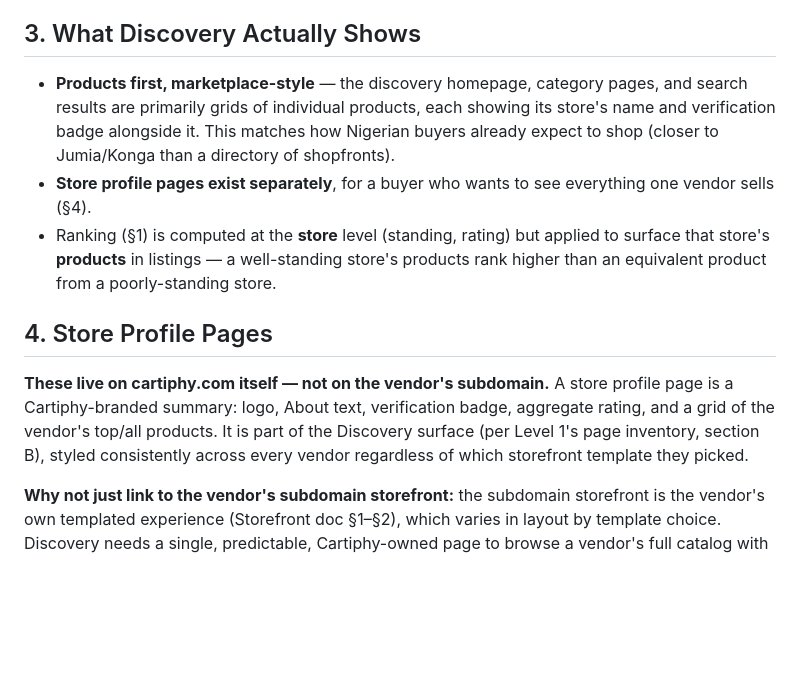
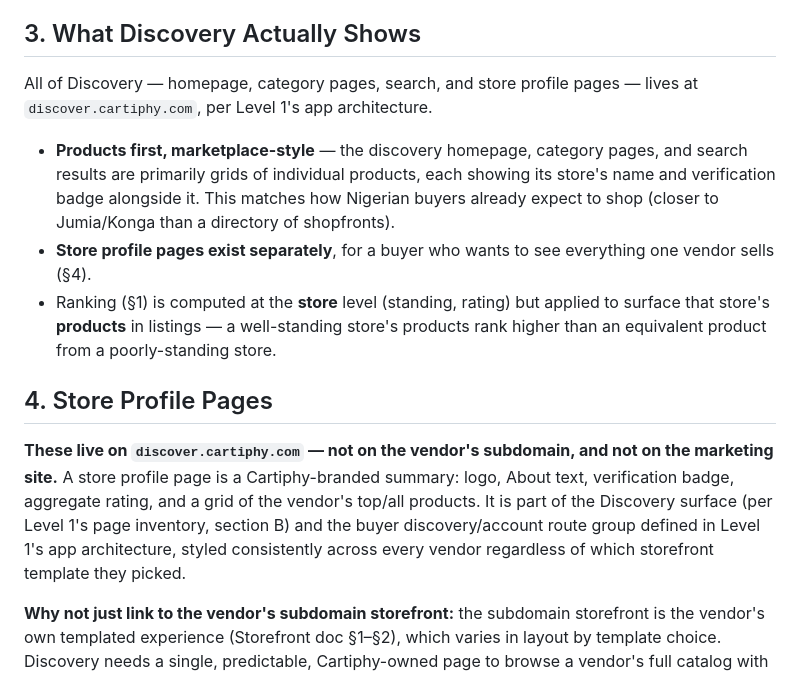
Before and after one commit to pixelneststudio25/Cartiphy, a Markdown page: cartiphy-level2-discovery-ranking.md, the part around the change. GitHub-like rendering; blank space fills up the shorter version.

```diff
--- a/cartiphy-level2-discovery-ranking.md
+++ b/cartiphy-level2-discovery-ranking.md
@@ -26,13 +26,15 @@ The formula in §1 still risks a genuinely new store (zero reviews yet, boost no
 
 ## 3. What Discovery Actually Shows
 
+All of Discovery — homepage, category pages, search, and store profile pages — lives at `discover.cartiphy.com`, per Level 1's app architecture.
+
 - **Products first, marketplace-style** — the discovery homepage, category pages, and search results are primarily grids of individual products, each showing its store's name and verification badge alongside it. This matches how Nigerian buyers already expect to shop (closer to Jumia/Konga than a directory of shopfronts).
 - **Store profile pages exist separately**, for a buyer who wants to see everything one vendor sells (§4).
 - Ranking (§1) is computed at the **store** level (standing, rating) but applied to surface that store's **products** in listings — a well-standing store's products rank higher than an equivalent product from a poorly-standing store.
 
 ## 4. Store Profile Pages
 
-**These live on cartiphy.com itself — not on the vendor's subdomain.** A store profile page is a Cartiphy-branded summary: logo, About text, verification badge, aggregate rating, and a grid of the vendor's top/all products. It is part of the Discovery surface (per Level 1's page inventory, section B), styled consistently across every vendor regardless of which storefront template they picked.
+**These live on `discover.cartiphy.com` — not on the vendor's subdomain, and not on the marketing site.** A store profile page is a Cartiphy-branded summary: logo, About text, verification badge, aggregate rating, and a grid of the vendor's top/all products. It is part of the Discovery surface (per Level 1's page inventory, section B) and the buyer discovery/account route group defined in Level 1's app architecture, styled consistently across every vendor regardless of which storefront template they picked.
 
 **Why not just link to the vendor's subdomain storefront:** the subdomain storefront is the vendor's own templated experience (Storefront doc §1–§2), which varies in layout by template choice. Discovery needs a single, predictable, Cartiphy-owned page to browse a vendor's full catalog with consistent design — exactly the same logic that keeps checkout and the trust badge Cartiphy-owned inside every template.
 
```
Also changed, not shown: cartiphy-level-1-master-plan.md (+5 -3 lines), cartiphy-level2-storefront-cart.md (+5 -4 lines).
